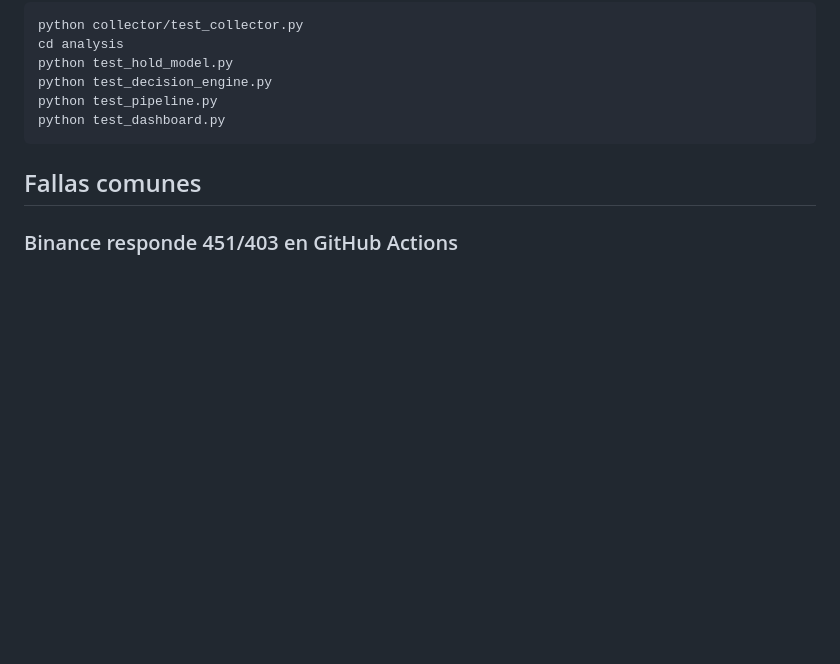
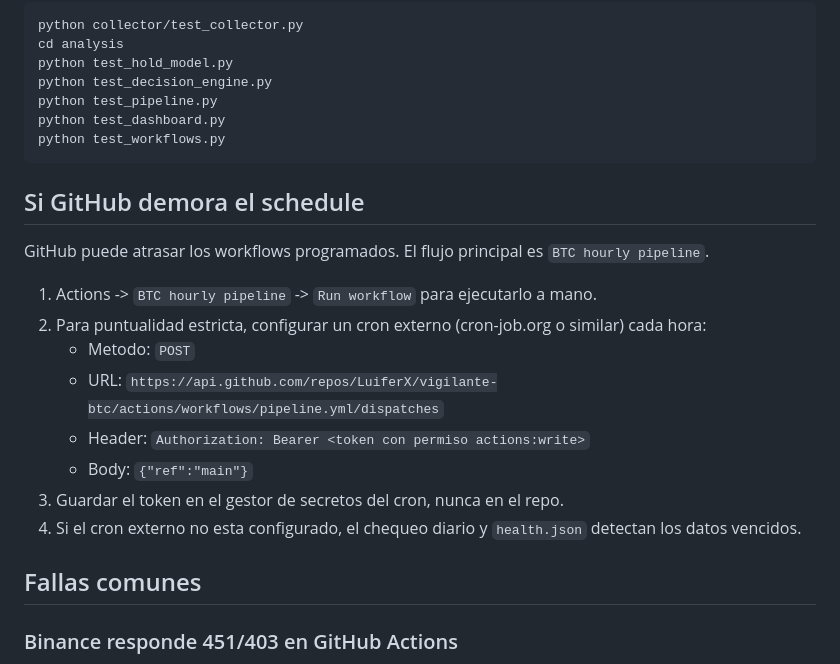
Before and after one commit to LuiferX/vigilante-btc, a Markdown page: RUNBOOK.md, the part around the change. Rendered like a GitHub page; blank space fills up the shorter version.

````diff
--- a/RUNBOOK.md
+++ b/RUNBOOK.md
@@ -34,7 +34,21 @@ python test_hold_model.py
 python test_decision_engine.py
 python test_pipeline.py
 python test_dashboard.py
+python test_workflows.py
 ```
+
+## Si GitHub demora el schedule
+
+GitHub puede atrasar los workflows programados. El flujo principal es `BTC hourly pipeline`.
+
+1. Actions -> `BTC hourly pipeline` -> `Run workflow` para ejecutarlo a mano.
+2. Para puntualidad estricta, configurar un cron externo (cron-job.org o similar) cada hora:
+   - Metodo: `POST`
+   - URL: `https://api.github.com/repos/LuiferX/vigilante-btc/actions/workflows/pipeline.yml/dispatches`
+   - Header: `Authorization: Bearer <token con permiso actions:write>`
+   - Body: `{"ref":"main"}`
+3. Guardar el token en el gestor de secretos del cron, nunca en el repo.
+4. Si el cron externo no esta configurado, el chequeo diario y `health.json` detectan los datos vencidos.
 
 ## Fallas comunes
 
````
